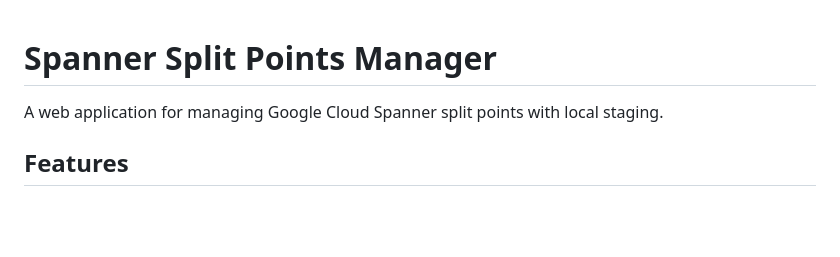
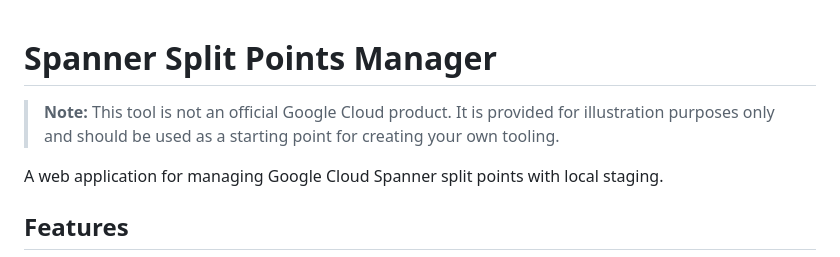
Before and after one commit to renovate-bot/GoogleCloudPlatform-_-spanner-vector-hybrid-search-samples, a Markdown page: spanner-tools/spanner-split-mgr/README.md, the part around the change. Rendered like a GitHub page; blank space fills up the shorter version.

Commit message:
Added caveat

```diff
--- a/spanner-tools/spanner-split-mgr/README.md
+++ b/spanner-tools/spanner-split-mgr/README.md
@@ -1,4 +1,6 @@
 # Spanner Split Points Manager
+
+> **Note:** This tool is not an official Google Cloud product. It is provided for illustration purposes only and should be used as a starting point for creating your own tooling.
 
 A web application for managing Google Cloud Spanner split points with local staging.
 
```
